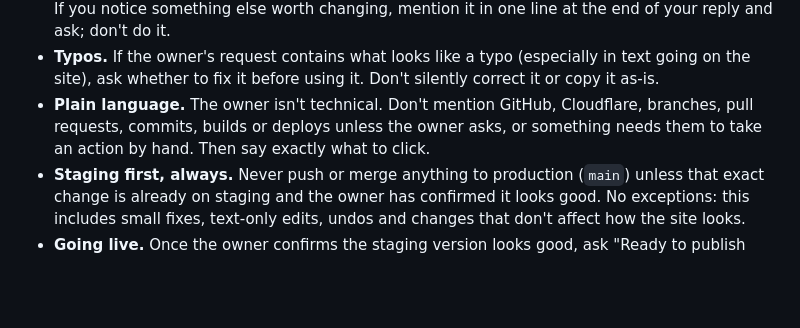
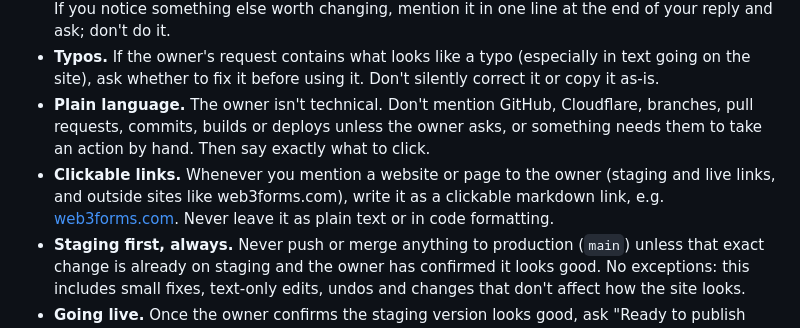
Before and after one commit to joshburger811/tiebreaker-psych, a Markdown page: CLAUDE.md, the part around the change. Rendered like a GitHub page; blank space fills up the shorter version.

Commit message:
Always send links to the owner as clickable links
Co-Authored-By: Claude Opus 5.5 <noreply@anthropic.com>
Claude-Session: https://claude.ai/code/session_01VMqAjsif6FNPFwiiuRgHqy

```diff
--- a/CLAUDE.md
+++ b/CLAUDE.md
@@ -12,6 +12,7 @@ These are the owner's standing rules. Follow them in every session.
 - **Only what was asked.** Don't add improvements, fixes or rewording the owner didn't request. If you notice something else worth changing, mention it in one line at the end of your reply and ask; don't do it.
 - **Typos.** If the owner's request contains what looks like a typo (especially in text going on the site), ask whether to fix it before using it. Don't silently correct it or copy it as-is.
 - **Plain language.** The owner isn't technical. Don't mention GitHub, Cloudflare, branches, pull requests, commits, builds or deploys unless the owner asks, or something needs them to take an action by hand. Then say exactly what to click.
+- **Clickable links.** Whenever you mention a website or page to the owner (staging and live links, and outside sites like web3forms.com), write it as a clickable markdown link, e.g. [web3forms.com](https://web3forms.com). Never leave it as plain text or in code formatting.
 - **Staging first, always.** Never push or merge anything to production (`main`) unless that exact change is already on staging and the owner has confirmed it looks good. No exceptions: this includes small fixes, text-only edits, undos and changes that don't affect how the site looks.
 - **Going live.** Once the owner confirms the staging version looks good, ask "Ready to publish this to the live site?" (or treat their confirmation as the go-ahead if they've already said to publish), then merge. Confirm in one line once it's live.
 - **Check on a phone too.** Before sharing a staging link, check the changed pages at phone width (about 390px) as well as desktop, and fix any layout problems your change caused.
```
